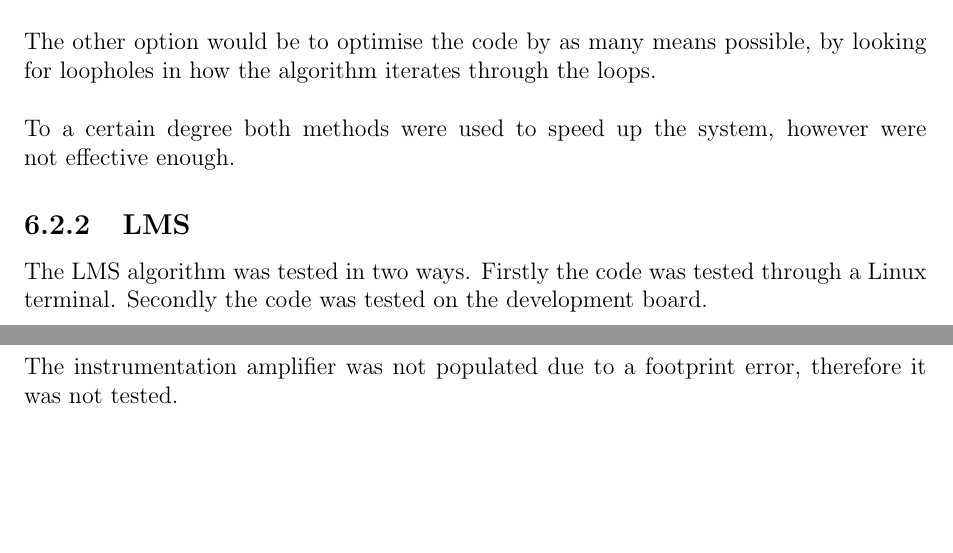
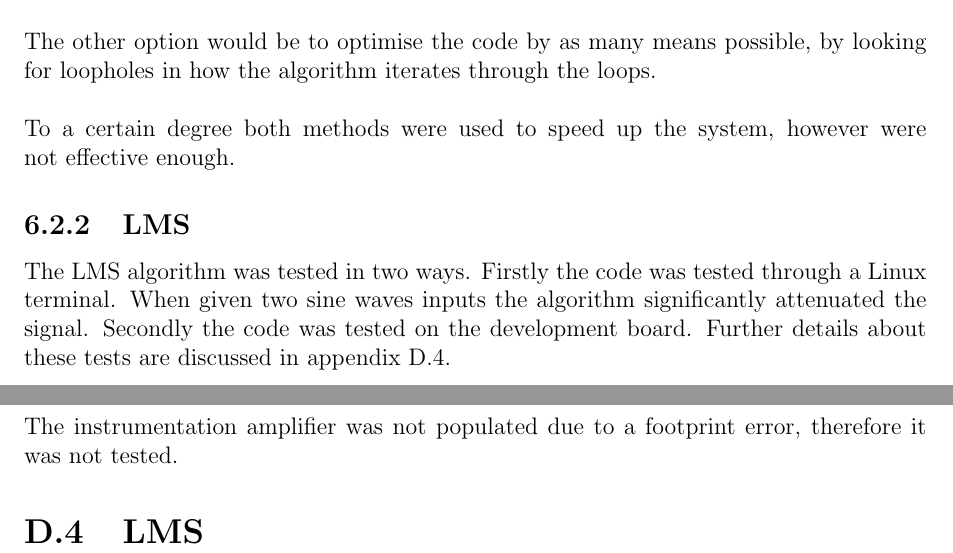
Before and after one commit to Scarzy/3YP-Noise-Cancelling-Headphones, a LaTeX thesis (reports/final_report/final.tex, which reads reports/final_report/resultsappendix.tex, reports/final_report/testsoft.tex): two parts of pages 46 and 68 of 71, joined at a grey line, cut so that both start at the same text, the shorter picture padded with empty space. Compiled offline with pdfLaTeX.

Commit message:
Add a header for testing details about the LMS

```diff
--- a/reports/final_report/resultsappendix.tex
+++ b/reports/final_report/resultsappendix.tex
@@ -206,3 +206,6 @@ Therefore the signal conditioning amplifier performs as expected.
 \\
 \\
 The instrumentation amplifier was not populated due to a footprint error, therefore it was not tested.
+
+\section{LMS}
+\label{ssec:testSWlms}
--- a/reports/final_report/testsoft.tex
+++ b/reports/final_report/testsoft.tex
@@ -29,4 +29,6 @@ To a certain degree both methods were used to speed up the system, however were
 
 The LMS algorithm was tested in two ways.
 Firstly the code was tested through a Linux terminal.
+When given two sine waves inputs the algorithm significantly attenuated the signal.
 Secondly the code was tested on the development board.
+Further details about these tests are discussed in appendix \ref{ssec:testSWlms}.
```
